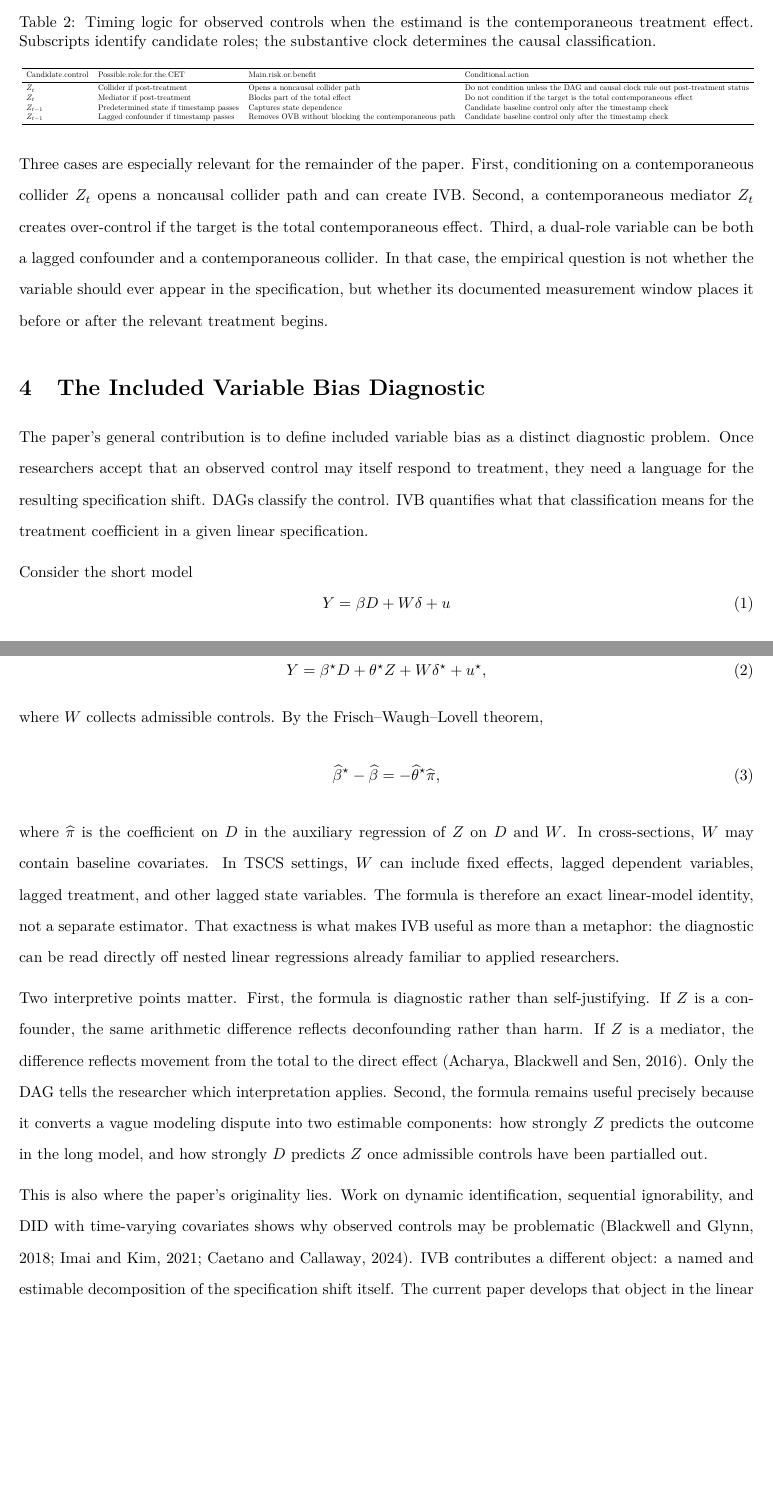
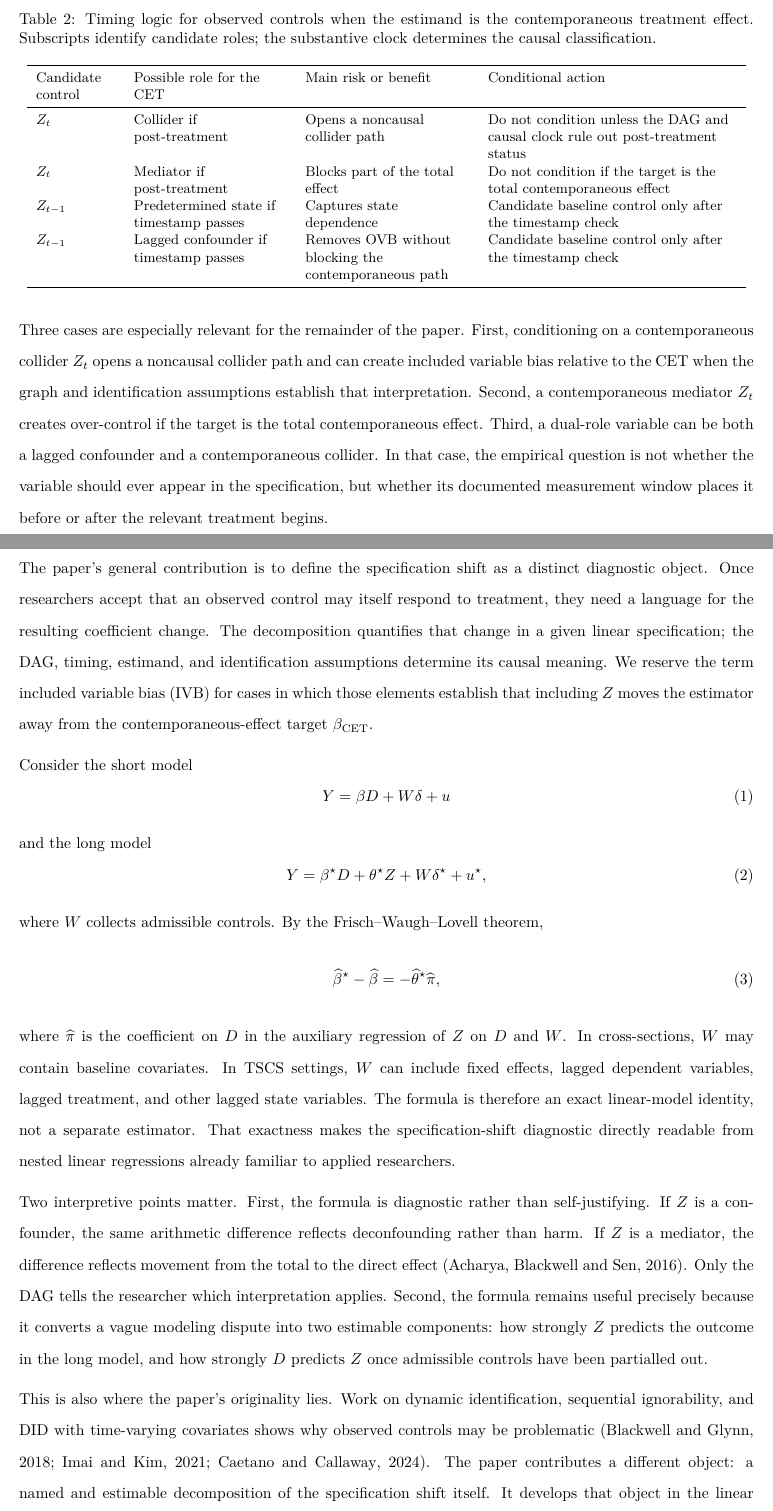
Before and after one commit to mgaldino/IVB-paper, a LaTeX paper (ivb_paper_pa.tex): two parts of pages 7 and 8 of 18, joined at a grey line, cut so that both start at the same text, the shorter picture padded with empty space. The pictures show the PDF file ivb_paper_pa.pdf that the author committed with the source.

Commit message:
chore: codex checkpoint (session-stop)
Automatic Codex checkpoint at 2026-07-11 12:49:17.

Reason: session-stop.

```diff
--- a/ivb_paper_pa.tex
+++ b/ivb_paper_pa.tex
@@ -90,14 +90,14 @@
 \IfFileExists{xurl.sty}{\usepackage{xurl}}{} % add URL line breaks if available
 \urlstyle{same}
 \hypersetup{
-  pdftitle={Included Variable Bias in Dynamic Panels: A Diagnostic for Time-Varying Controls and a Benchmark for the Contemporaneous Treatment Effect},
+  pdftitle={From Specification Shifts to Included Variable Bias in Dynamic Panels: A Diagnostic for Time-Varying Controls and a Benchmark for the Contemporaneous Treatment Effect},
   pdfauthor={Manoel Galdino; Davi Moreira; Carolina Dolleans},
   hidelinks,
   pdfcreator={LaTeX via pandoc}}
 
-\title{Included Variable Bias in Dynamic Panels: A Diagnostic for
-Time-Varying Controls and a Benchmark for the Contemporaneous Treatment
-Effect}
+\title{From Specification Shifts to Included Variable Bias in Dynamic
+Panels: A Diagnostic for Time-Varying Controls and a Benchmark for the
+Contemporaneous Treatment Effect}
 \author{Manoel Galdino\footnote{Assistant Professor of Political
   Science, Universidade de São Paulo. E-mail:
   \href{mailto:mgaldino@usp.br}{\nolinkurl{mgaldino@usp.br}}} \and Davi
@@ -162,3 +162,7 @@ covariates can create demanding identification problems
 as the starting point rather than the target of critique.
 
 Our contribution is different and narrower, but also more operational.
+We introduce the specification-shift diagnostic for cases in which
+researchers condition on observed covariates that may themselves respond
+to treatment. In linear nested models, the resulting shift admits a
+simple closed-form decomposition: \[
@@ -193,5 +192,3 @@ variable makes it admissible.
 
 This architecture helps distinguish the paper from two nearby
 contributions. It is not only a warning that time-varying controls are
-hard, because IVB gives that difficulty a named and estimable
-diagnostic. And it is not only a recommendation to use dynamic
@@ -202 +194,0 @@ setting, but this paper develops its full payoff in the linear TSCS
-case.
@@ -211,6 +207,0 @@ general diagnostic contribution and derives the closed-form
-decomposition used in linear TSCS models.
-Section\textasciitilde{}\ref{sec:benchmark} then develops the main
-applied implication of that framework: a benchmark for the CET based on
-ADL + FE with lagged state variables.
-Section\textasciitilde{}\ref{sec:applications} shows how IVB and the
-benchmark interact in published TSCS studies.
@@ -217,3 +212,6 @@ benchmark interact in published TSCS studies.
+based on ADL + FE with lagged state variables.
+Section\textasciitilde{}\ref{sec:applications} shows how the diagnostic
+and the benchmark interact in published TSCS studies.
 Section\textasciitilde{}\ref{sec:conclusion} closes with the paper's
 claim, its limits, and the agenda it opens.
 
@@ -477,25 +475,21 @@ CET rather than to a generic slogan such as ``lag everything.'\,'
 \centering
 \caption{\label{tab:timing-logic-table}Timing logic for observed controls when the estimand is the contemporaneous treatment effect. Subscripts identify candidate roles; the substantive clock determines the causal classification. \label{tab:timing_logic}}
 \centering
-\resizebox{\ifdim\width>\linewidth\linewidth\else\width\fi}{!}{
-\begin{tabular}[t]{llll}
+\fontsize{9}{11}\selectfont
+\begin{tabular}[t]{>{\raggedright\arraybackslash}p{0.70in}>{\raggedright\arraybackslash}p{1.35in}>{\raggedright\arraybackslash}p{1.45in}>{\raggedright\arraybackslash}p{2.20in}}
 \toprule
-Candidate.control & Possible.role.for.the.CET & Main.risk.or.benefit & Conditional.action\\
+Candidate control & Possible role for the CET & Main risk or benefit & Conditional action\\
 \midrule
 $Z_t$ & Collider if post-treatment & Opens a noncausal collider path & Do not condition unless the DAG and causal clock rule out post-treatment status\\
 $Z_t$ & Mediator if post-treatment & Blocks part of the total effect & Do not condition if the target is the total contemporaneous effect\\
 $Z_{t-1}$ & Predetermined state if timestamp passes & Captures state dependence & Candidate baseline control only after the timestamp check\\
 $Z_{t-1}$ & Lagged confounder if timestamp passes & Removes OVB without blocking the contemporaneous path & Candidate baseline control only after the timestamp check\\
 \bottomrule
-\end{tabular}}
+\end{tabular}
 \end{table}
 
 Three cases are especially relevant for the remainder of the paper.
 First, conditioning on a contemporaneous collider \(Z_t\) opens a
-noncausal collider path and can create IVB. Second, a contemporaneous
-mediator \(Z_t\) creates over-control if the target is the total
-contemporaneous effect. Third, a dual-role variable can be both a lagged
-confounder and a contemporaneous collider. In that case, the empirical
-question is not whether the variable should ever appear in the
-specification, but whether its documented measurement window places it
-before or after the relevant treatment begins.
+noncausal collider path and can create included variable bias relative
+to the CET when the graph and identification assumptions establish that
+interpretation. Second, a contemporaneous mediator \(Z_t\) creates
@@ -502,13 +501,17 @@ before or after the relevant treatment begins.
+treatment begins.
 
-\section{\texorpdfstring{The Included Variable Bias Diagnostic
-\label{sec:ivb}}{The Included Variable Bias Diagnostic }}\label{the-included-variable-bias-diagnostic}
+\section{\texorpdfstring{The Specification-Shift Diagnostic
+\label{sec:ivb}}{The Specification-Shift Diagnostic }}\label{the-specification-shift-diagnostic}
 
-The paper's general contribution is to define included variable bias as
-a distinct diagnostic problem. Once researchers accept that an observed
+The paper's general contribution is to define the specification shift as
+a distinct diagnostic object. Once researchers accept that an observed
 control may itself respond to treatment, they need a language for the
-resulting specification shift. DAGs classify the control. IVB quantifies
-what that classification means for the treatment coefficient in a given
-linear specification.
+resulting coefficient change. The decomposition quantifies that change
+in a given linear specification; the DAG, timing, estimand, and
+identification assumptions determine its causal meaning. We reserve the
+term included variable bias (IVB) for cases in which those elements
+establish that including \(Z\) moves the estimator away from the
+contemporaneous-effect target \(\beta_{\mathrm{CET}}\).
 
 Consider the short model \begin{equation}
 Y = \beta D + W \delta + u
@@ -525,10 +528,9 @@ the auxiliary regression of \(Z\) on \(D\) and \(W\). In cross-sections,
 \(W\) may contain baseline covariates. In TSCS settings, \(W\) can
 include fixed effects, lagged dependent variables, lagged treatment, and
 other lagged state variables. The formula is therefore an exact
-linear-model identity, not a separate estimator. That exactness is what
-makes IVB useful as more than a metaphor: the diagnostic can be read
-directly off nested linear regressions already familiar to applied
-researchers.
+linear-model identity, not a separate estimator. That exactness makes
+the specification-shift diagnostic directly readable from nested linear
+regressions already familiar to applied researchers.
 
 Two interpretive points matter. First, the formula is diagnostic rather
 than self-justifying. If \(Z\) is a confounder, the same arithmetic
@@ -544,11 +546,11 @@ partialled out.
 This is also where the paper's originality lies. Work on dynamic
 identification, sequential ignorability, and DID with time-varying
 covariates shows why observed controls may be problematic
-\citep{blackwell2018make, imai_kim2021, caetano_callaway2024}. IVB
+\citep{blackwell2018make, imai_kim2021, caetano_callaway2024}. The paper
 contributes a different object: a named and estimable decomposition of
-the specification shift itself. The current paper develops that object
-in the linear TSCS domain, where it yields both a diagnostic and, in the
-next section, a conditional comparison baseline. Whether analogous IVB
+the specification shift itself. It develops that object in the linear
+TSCS domain, where it yields both a diagnostic and, in the next section,
+a conditional comparison baseline. Whether analogous specification-shift
 diagnostics can be built for synthetic-control-style estimators,
 synthetic DID, or factor models is an important agenda, but not a result
 claimed here.
@@ -667,8 +669,8 @@ the sequential-identification logic in the dynamic-panel literature
 \section{\texorpdfstring{Benchmarking Dynamic Specifications for the CET
 \label{sec:benchmark}}{Benchmarking Dynamic Specifications for the CET }}\label{benchmarking-dynamic-specifications-for-the-cet}
 
-This section develops the paper's main applied implication of the IVB
-framework. Conditional on
+This section develops the paper's main applied implication of the
+specification-shift framework. Conditional on
 Table\textasciitilde{}\ref{tab:adl_identification_estimation_pa}, an
 informative applied comparison for the CET is between dynamic
 specifications that differ in whether they condition on contemporaneous
@@ -981,8 +983,9 @@ for subsequent growth, but it is not demonstrably prior to the treatment
 represented by an accumulated stock of post offices; it may already
 embody responses to earlier postal investment. Its timing is ambiguous
 for the treatment contrast even though it precedes the measured outcome
-window. Here the IVB formula reveals a large arithmetic shift but cannot
-decide, by itself, whether dropping GDP improves identification.
+window. Here the specification-shift decomposition reveals a large
+arithmetic shift but cannot decide, by itself, whether dropping GDP
+improves identification.
 
 \begin{table}[!h]
 \centering
```
Also changed, not shown: ivb_paper_pa.pdf, ivb_paper_pa.tex (61 more changed lines), 1 other file.
